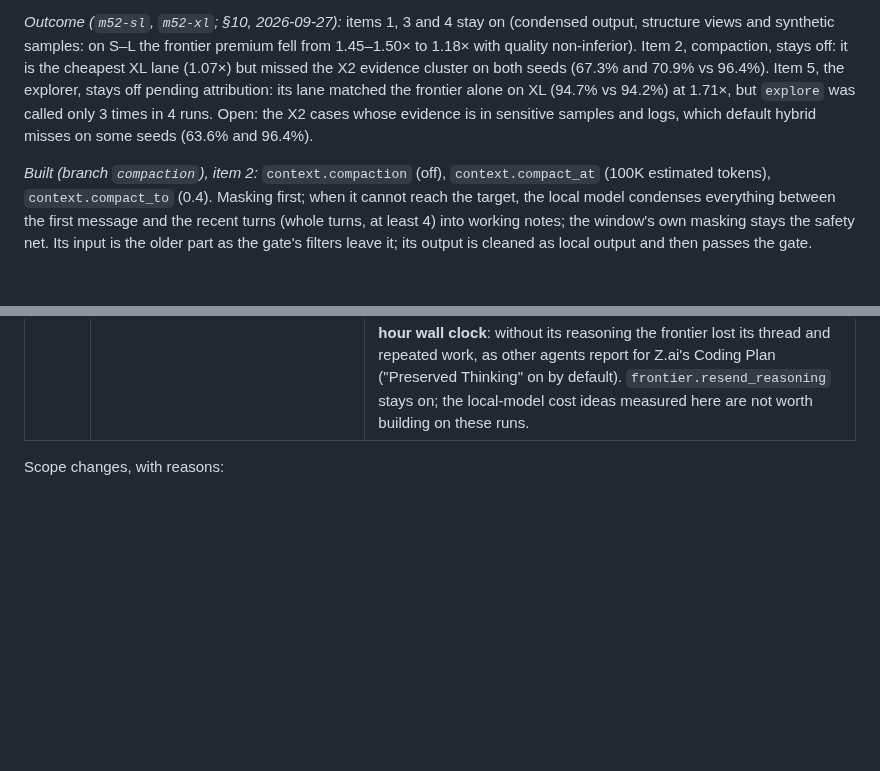
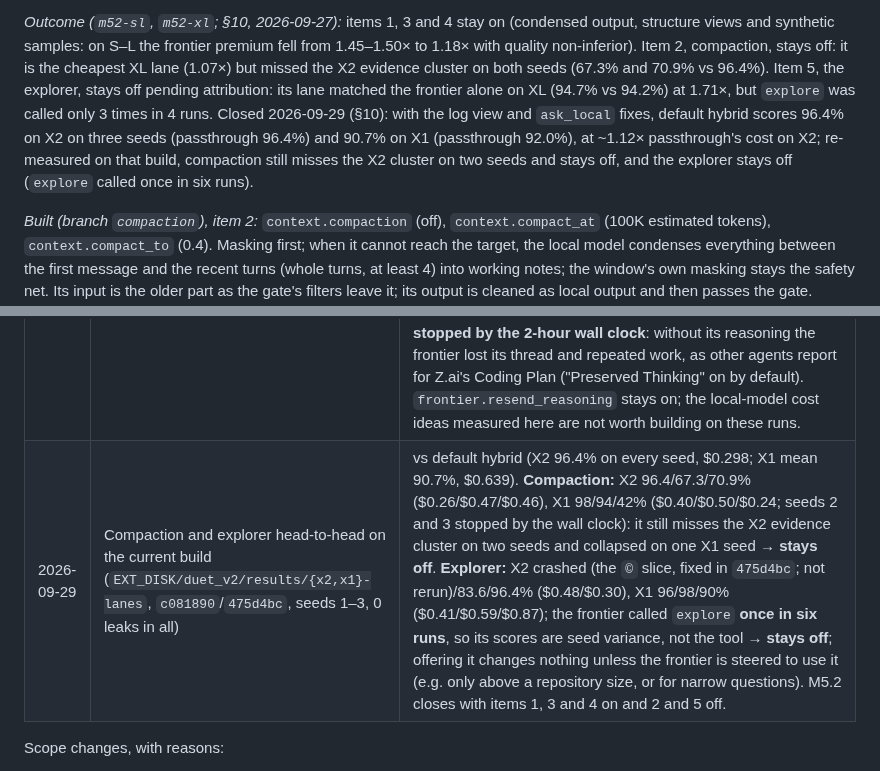
Before and after one commit to maximpri/duet, a Markdown page: docs/PLAN.md, 2 parts joined by grey strips. Rendered like a GitHub page; blank space fills up the shorter version.

Commit message:
PLAN: compaction and explorer head-to-head; M5.2 closes (items 2 and 5 off)
Co-Authored-By: Claude Opus 5.5 (1M context) <noreply@anthropic.com>

```diff
--- a/docs/PLAN.md
+++ b/docs/PLAN.md
@@ -637,8 +637,11 @@ structure views and synthetic samples: on S–L the frontier premium fell from 1
 with quality non-inferior). Item 2, compaction, stays off: it is the cheapest XL lane (1.07×) but
 missed the X2 evidence cluster on both seeds (67.3% and 70.9% vs 96.4%). Item 5, the explorer,
 stays off pending attribution: its lane matched the frontier alone on XL (94.7% vs 94.2%) at 1.71×,
-but `explore` was called only 3 times in 4 runs. Open: the X2 cases whose evidence is in sensitive
-samples and logs, which default hybrid misses on some seeds (63.6% and 96.4%).
+but `explore` was called only 3 times in 4 runs. Closed 2026-09-29 (§10): with the log view and
+`ask_local` fixes, default hybrid scores 96.4% on X2 on three seeds (passthrough 96.4%) and 90.7% on
+X1 (passthrough 92.0%), at ~1.12× passthrough's cost on X2; re-measured on that build, compaction
+still misses the X2 cluster on two seeds and stays off, and the explorer stays off (`explore` called
+once in six runs).
 
 *Built (branch `compaction`), item 2:* `context.compaction` (off), `context.compact_at` (100K
 estimated tokens), `context.compact_to` (0.4). Masking first; when it cannot reach the target, the
@@ -1032,6 +1035,7 @@ Prerequisites:
 | 2026-09-28 | X1 re-run on the same build (`EXT_DISK/duet_v2/results/x1-evidence`, `40aec4f`, `duet-hybrid`, seeds 1–3, all valid) | Hidden 48/40/44 of 50 (mean 88.0%; `m52-xl` hybrid 42/48, passthrough 48/44, mean 92.0%), 0 leaks, $0.611/$0.437/$0.337, 4,696/3,333/4,213 s; seed variance still larger than lane gaps. Seed 2 failed all six real-data tests: it never ran its parser on the reports or the log. Its `ask_local` questions named log lines (105–111, 602–607, …) and were answered "not present" from the wrong part of the three-part log (the part was chosen by shared words only), three rounds of them, after which it stopped asking; quotes of the rejected SQL were also redacted as copied text (by design: local answers describe, and seed 3 instead ran a checker over the data with `sensitive_data`, 44/50). Fixed: a question naming line numbers goes to the part holding them, and a part that cannot answer passes the question to the next best once. |
 | 2026-09-29 | X1 with the chunk fix (`EXT_DISK/duet_v2/results/x1-chunks`, `e86f146`/`ac93ba2`, `duet-hybrid`, seeds 1–3) | Hidden 49/44/43 of 50 (mean 90.7%; 88.0% before the fix, passthrough 92.0% on two seeds), 0 leaks, $0.523/$0.611/$0.782, 3,086/6,103/6,096 s. Seed 2's real-data parsing tests now pass; every seed still misses ANY/ALL over subqueries and the forwarded-meaning checks. |
 | 2026-09-29 | Frontier cost without re-sent reasoning (operator: "are there other ways to reduce frontier cost by leveraging local llm?"; branch-free, `ac93ba2`) | Offline replays of the ten recorded XL hybrid runs (proxy bodies; cost model within 3% of the provider's cached tokens): stale-result eviction −2% (glm-5.3-flash), 0% (Opus 5.5); delegating fix-until-green loops ~0 (12% of turns react to a failure, but only three runs of ≥3 such turns in 1,305 turns). What re-sent input is made of: the frontier's own past `reasoning_content` 40%, tool results ~33%, edit/write/command arguments 15%. Not re-sending reasoning projected −37% (glm), −28% (Opus). Live head-to-head (`results/x2-noreason`, lane `duet-hybrid-noreason`, `frontier.resend_reasoning = false`, X2 seeds 1–3): **27/53/53 of 55, 719/431/408 requests (113/102/92 with reasoning), $2.03/$0.92/$0.76 (vs $0.30 mean), every run stopped by the 2-hour wall clock**: without its reasoning the frontier lost its thread and repeated work, as other agents report for Z.ai's Coding Plan ("Preserved Thinking" on by default). `frontier.resend_reasoning` stays on; the local-model cost ideas measured here are not worth building on these runs. |
+| 2026-09-29 | Compaction and explorer head-to-head on the current build (`EXT_DISK/duet_v2/results/{x2,x1}-lanes`, `c081890`/`475d4bc`, seeds 1–3, 0 leaks in all) | vs default hybrid (X2 96.4% on every seed, $0.298; X1 mean 90.7%, $0.639). **Compaction:** X2 96.4/67.3/70.9% ($0.26/$0.47/$0.46), X1 98/94/42% ($0.40/$0.50/$0.24; seeds 2 and 3 stopped by the wall clock): it still misses the X2 evidence cluster on two seeds and collapsed on one X1 seed → **stays off**. **Explorer:** X2 crashed (the `©` slice, fixed in `475d4bc`; not rerun)/83.6/96.4% ($0.48/$0.30), X1 96/98/90% ($0.41/$0.59/$0.87); the frontier called `explore` **once in six runs**, so its scores are seed variance, not the tool → **stays off**; offering it changes nothing unless the frontier is steered to use it (e.g. only above a repository size, or for narrow questions). M5.2 closes with items 1, 3 and 4 on and 2 and 5 off. |
 
 Scope changes, with reasons:
 - **Anthropic Messages and Responses dialects move to M6.** The frontier (z.ai GLM) and the local
```
Also changed, not shown: docs/HANDOFF-2026-09-29.md (+20 -32 lines).
